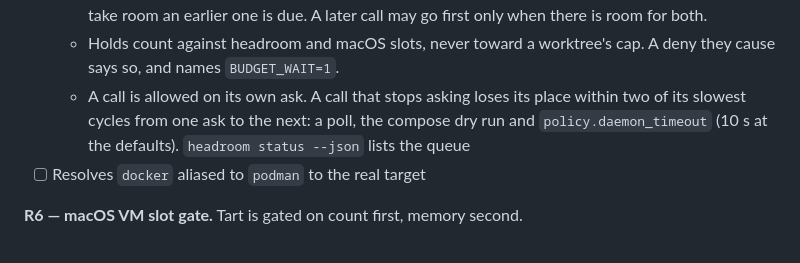
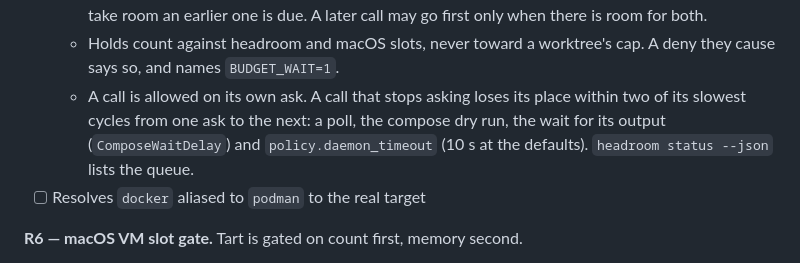
Before and after one commit to cybagard/cyba-headroom, a Markdown page: docs/02-requirements.md, the part around the change. Drawn GitHub-style.

Commit message:
Docs: the ticket cycle lists ComposeWaitDelay (#260)
Co-Authored-By: Claude Opus 5.5 <noreply@anthropic.com>

```diff
--- a/docs/02-requirements.md
+++ b/docs/02-requirements.md
@@ -45,7 +45,7 @@
 - [x] `BUDGET_WAIT=1` queues the request instead of denying, with a timeout (`policy.wait_timeout`), first come first (#72)
   - A queued call holds its cost, and its macOS slot, against every call after it, so a later call cannot take room an earlier one is due. A later call may go first only when there is room for both.
   - Holds count against headroom and macOS slots, never toward a worktree's cap. A deny they cause says so, and names `BUDGET_WAIT=1`.
-  - A call is allowed on its own ask. A call that stops asking loses its place within two of its slowest cycles from one ask to the next: a poll, the compose dry run and `policy.daemon_timeout` (10 s at the defaults). `headroom status --json` lists the queue
+  - A call is allowed on its own ask. A call that stops asking loses its place within two of its slowest cycles from one ask to the next: a poll, the compose dry run, the wait for its output (`ComposeWaitDelay`) and `policy.daemon_timeout` (10 s at the defaults). `headroom status --json` lists the queue.
 - [ ] Resolves `docker` aliased to `podman` to the real target
 
 **R6 — macOS VM slot gate.** Tart is gated on count first, memory second.
```
Also changed, not shown: docs/SPEC.md (+1 -1 lines).
